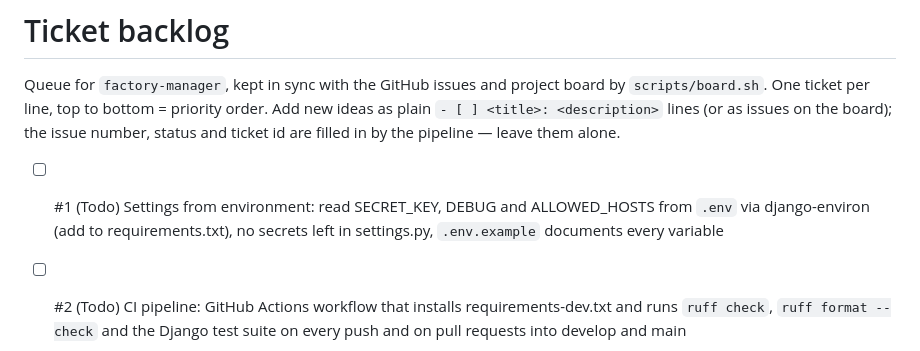
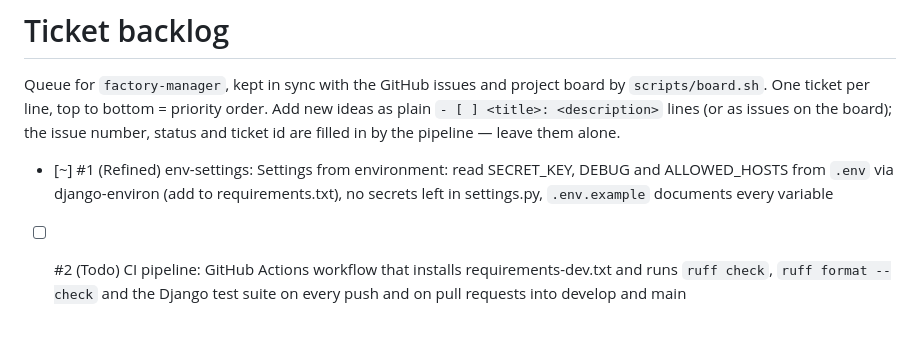
Before and after one commit to SimonNancekievill/learning-companion, a Markdown page: work/backlog.md, the part around the change. GitHub-like rendering; blank space fills up the shorter version.

Commit message:
docs(env-settings): refined ticket
Refs #1
Co-Authored-By: Claude Opus 5.5 <noreply@anthropic.com>

```diff
--- a/work/backlog.md
+++ b/work/backlog.md
@@ -5,7 +5,7 @@ Queue for `factory-manager`, kept in sync with the GitHub issues and project boa
 as plain `- [ ] <title>: <description>` lines (or as issues on the board); the issue
 number, status and ticket id are filled in by the pipeline — leave them alone.
 
-- [ ] #1 (Todo) Settings from environment: read SECRET_KEY, DEBUG and ALLOWED_HOSTS from `.env` via django-environ (add to requirements.txt), no secrets left in settings.py, `.env.example` documents every variable
+- [~] #1 (Refined) env-settings: Settings from environment: read SECRET_KEY, DEBUG and ALLOWED_HOSTS from `.env` via django-environ (add to requirements.txt), no secrets left in settings.py, `.env.example` documents every variable
 - [ ] #2 (Todo) CI pipeline: GitHub Actions workflow that installs requirements-dev.txt and runs `ruff check`, `ruff format --check` and the Django test suite on every push and on pull requests into develop and main
 - [ ] #3 (Todo) Base layout and home page: `core` app with a `base.html` template styled with Tailwind via django-tailwind-cli, and a home page at `/` that renders it
 - [ ] #4 (Todo) Sign up: `accounts` app with a sign-up page using Django's UserCreationForm that creates the user and logs them in
```
Also changed, not shown: work/env-settings/ticket.md (added, +31 -0 lines).
